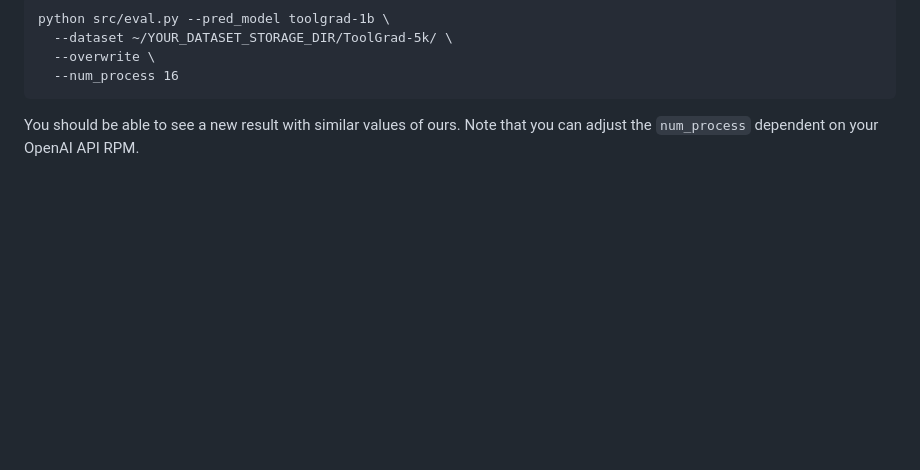
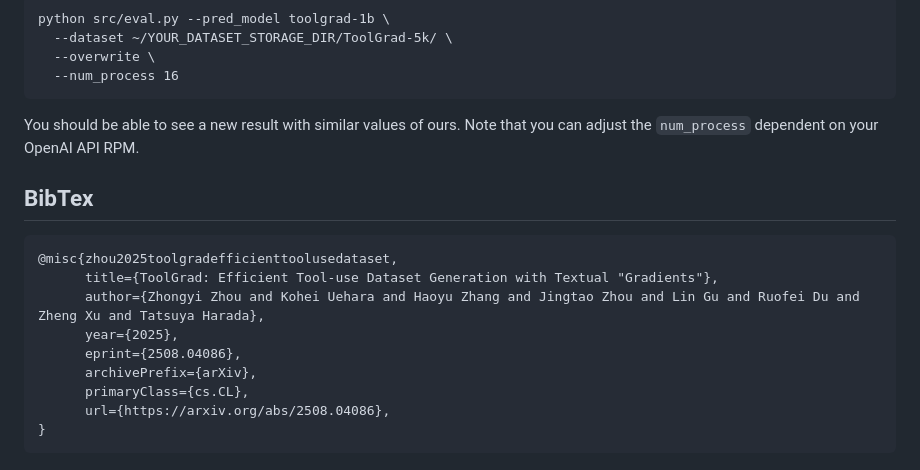
Before and after one commit to zhongyi-zhou/toolgrad, a Markdown page: README.md, the part around the change. GitHub-like rendering; blank space fills up the shorter version.

Commit message:
add bibtex

````diff
--- a/README.md
+++ b/README.md
@@ -104,3 +104,17 @@ python src/eval.py --pred_model toolgrad-1b \
   --num_process 16
 ```
 You should be able to see a new result with similar values of ours. Note that you can adjust the `num_process` dependent on your OpenAI API RPM.
+
+
+## BibTex
+```bibtex
+@misc{zhou2025toolgradefficienttoolusedataset,
+      title={ToolGrad: Efficient Tool-use Dataset Generation with Textual "Gradients"},
+      author={Zhongyi Zhou and Kohei Uehara and Haoyu Zhang and Jingtao Zhou and Lin Gu and Ruofei Du and Zheng Xu and Tatsuya Harada},
+      year={2025},
+      eprint={2508.04086},
+      archivePrefix={arXiv},
+      primaryClass={cs.CL},
+      url={https://arxiv.org/abs/2508.04086},
+}
+```
````
